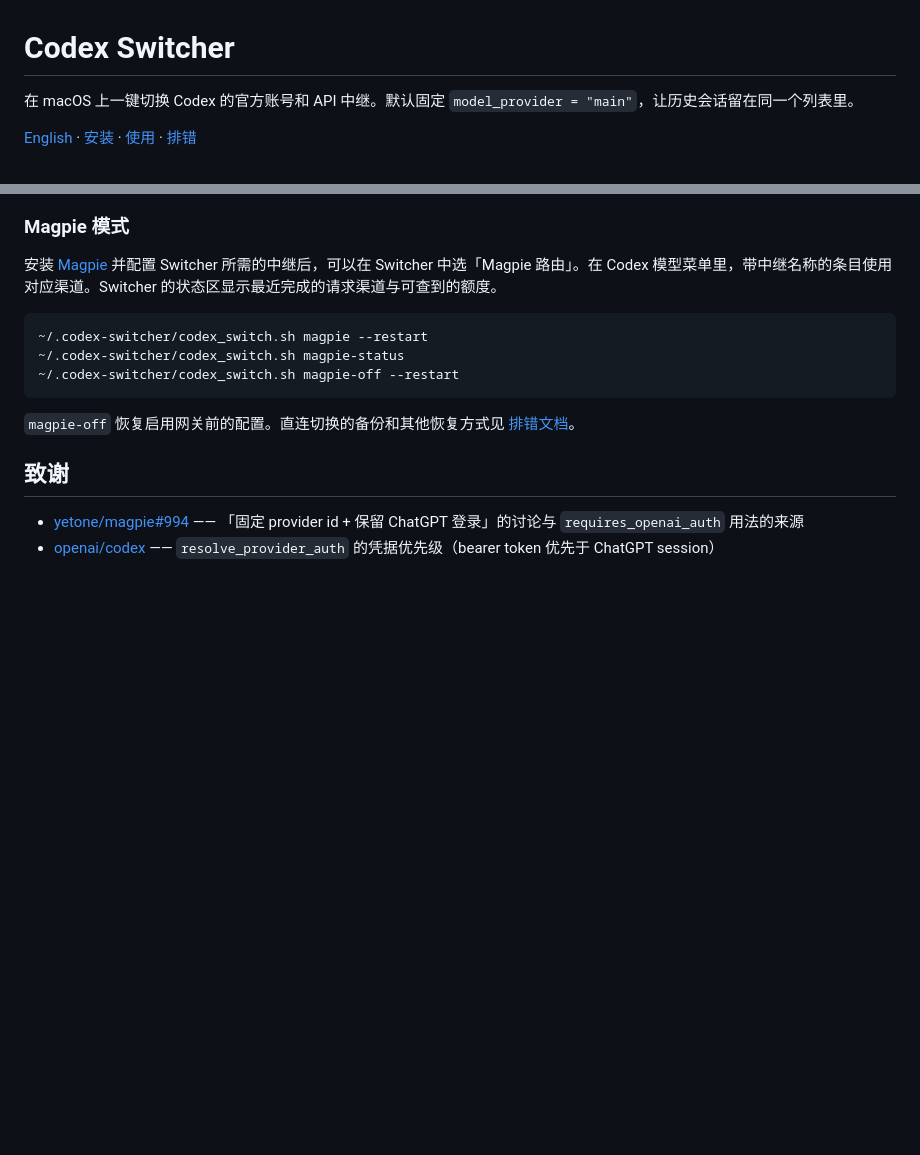
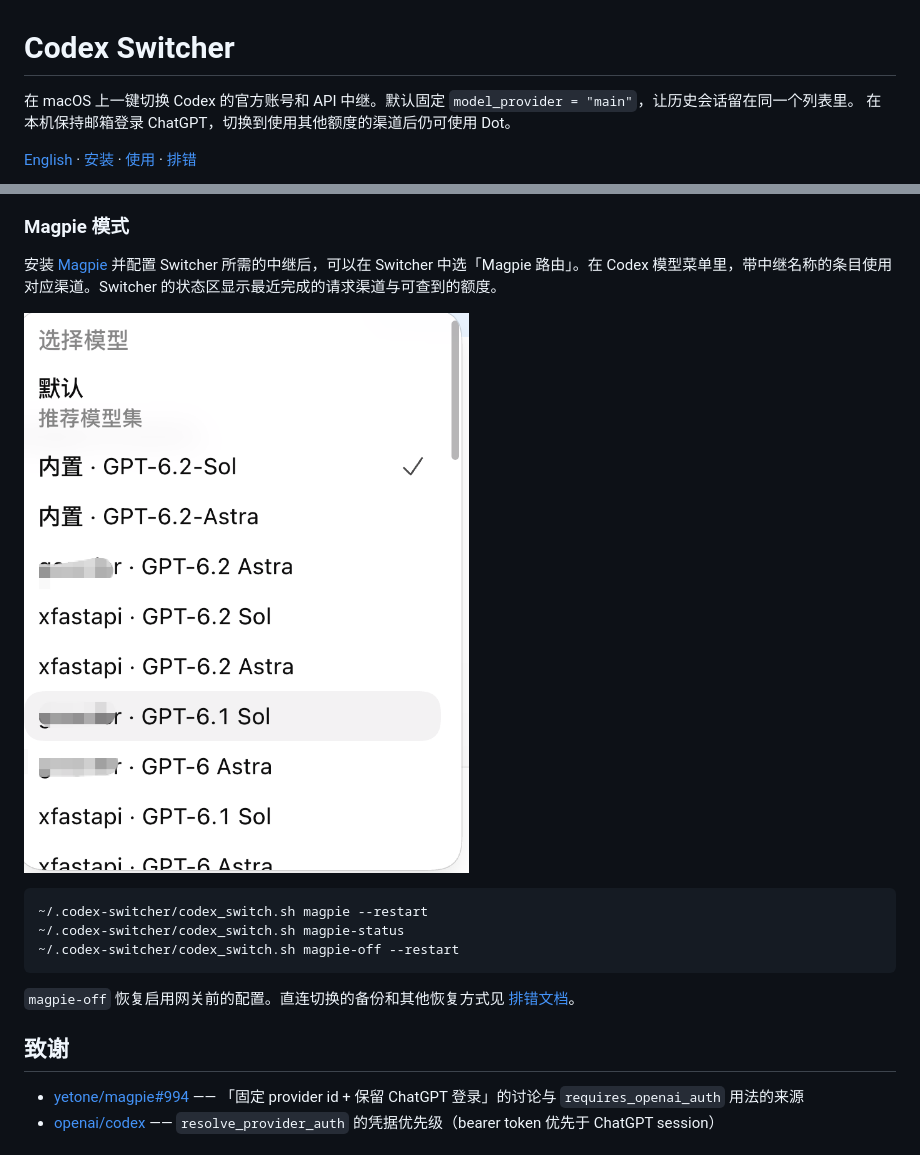
Before and after one commit to Universeeeeeee/Codex-Switcher, a Markdown page: README.md, 2 parts joined by grey strips. Rendered like a GitHub page; pictures changed too: docs/images/magpie-model-picker.png (added); blank space fills up the shorter version.

````diff
--- a/README.md
+++ b/README.md
@@ -1,6 +1,6 @@
 # Codex Switcher
 
-在 macOS 上一键切换 Codex 的官方账号和 API 中继。默认固定 `model_provider = "main"`，让历史会话留在同一个列表里。
+在 macOS 上一键切换 Codex 的官方账号和 API 中继。默认固定 `model_provider = "main"`，让历史会话留在同一个列表里。 在本机保持邮箱登录 ChatGPT，切换到使用其他额度的渠道后仍可使用 Dot。
 
 [English](README.en.md) · [安装](#安装) · [使用](#使用) · [排错](docs/troubleshooting.md)
 
@@ -41,6 +41,8 @@ cd Codex-Switcher
 
 安装 [Magpie](https://github.com/yetone/magpie) 并配置 Switcher 所需的中继后，可以在 Switcher 中选「Magpie 路由」。在 Codex 模型菜单里，带中继名称的条目使用对应渠道。Switcher 的状态区显示最近完成的请求渠道与可查到的额度。
 
+![Magpie 模式下的 Codex 模型选择菜单](docs/images/magpie-model-picker.png)
+
 ```bash
 ~/.codex-switcher/codex_switch.sh magpie --restart
 ~/.codex-switcher/codex_switch.sh magpie-status
````
Also changed, not shown: README.en.md (+3 -1 lines).
